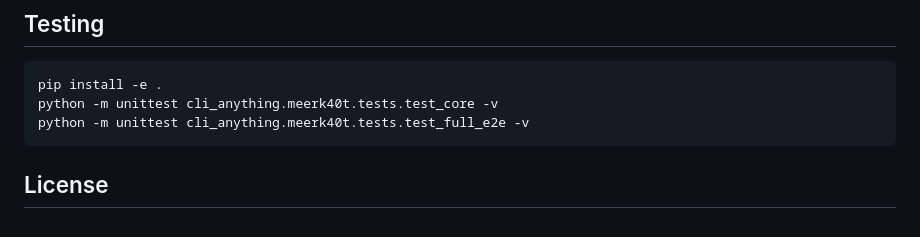
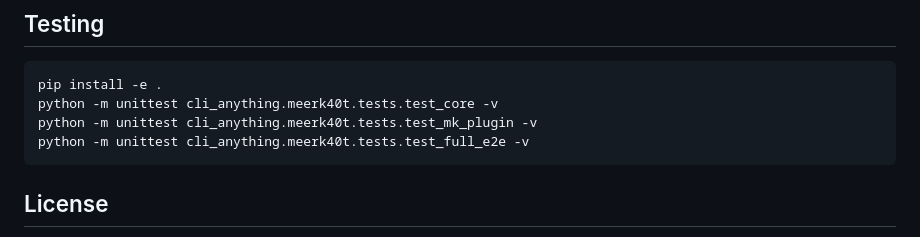
Before and after one commit to George-RD/cli-anything-meerk40t, a Markdown page: README.md, the part around the change. Rendered like a GitHub page.

Commit message:
docs: MEERK40T.md GUI section redirects to canonical gui-operation.md; README test commands include plugin suite

````diff
--- a/README.md
+++ b/README.md
@@ -141,6 +141,7 @@ MeerK40t automatically.
 ```bash
 pip install -e .
 python -m unittest cli_anything.meerk40t.tests.test_core -v
+python -m unittest cli_anything.meerk40t.tests.test_mk_plugin -v
 python -m unittest cli_anything.meerk40t.tests.test_full_e2e -v
 ```
 
````
Also changed, not shown: MEERK40T.md (+8 -21 lines).
